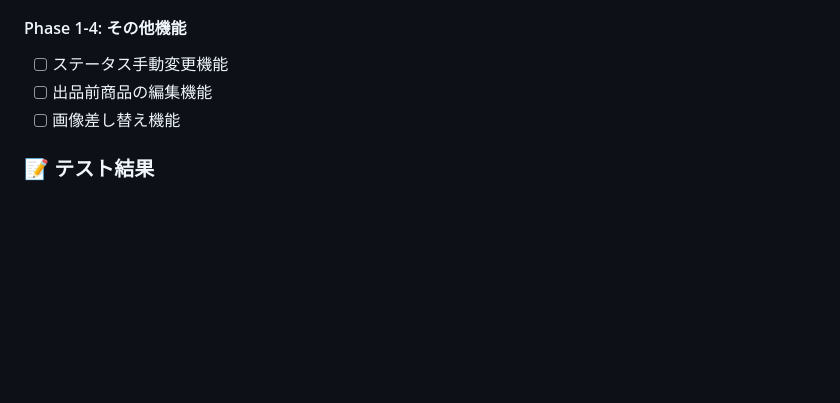
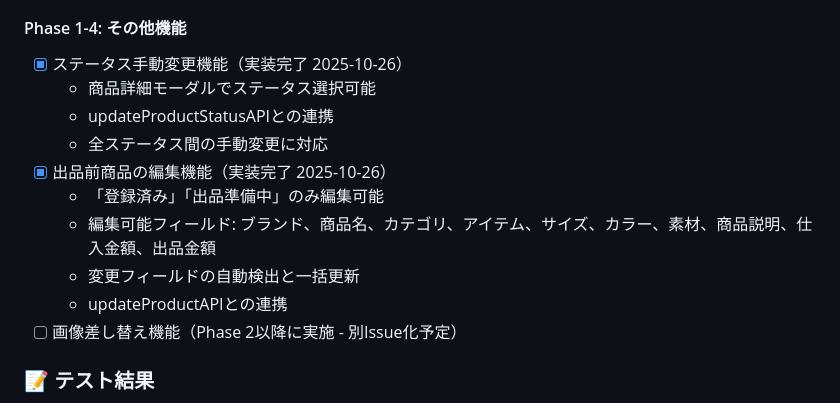
Before and after one commit to creatorTAK/reborn-inventory-system, a Markdown page: docs/issues.md, the part around the change. Drawn GitHub-style; blank space fills up the shorter version.

Commit message:
docs(INV-001): Phase 1-4-1,1-4-2完了を記録
- ステータス手動変更機能: 実装完了
- 出品前商品の編集機能: 実装完了
- 画像差し替え機能: Phase 2以降に延期（別Issue化予定）

```diff
--- a/docs/issues.md
+++ b/docs/issues.md
@@ -260,9 +260,16 @@ Phase 1の在庫管理システムを実装する。以下の機能を含む：
 - [ ] TC-INV-001-003 実行（次回テスト予定）
 
 #### Phase 1-4: その他機能
-- [ ] ステータス手動変更機能
-- [ ] 出品前商品の編集機能
-- [ ] 画像差し替え機能
+- [x] ステータス手動変更機能（実装完了 2025-10-26）
+  - 商品詳細モーダルでステータス選択可能
+  - updateProductStatusAPIとの連携
+  - 全ステータス間の手動変更に対応
+- [x] 出品前商品の編集機能（実装完了 2025-10-26）
+  - 「登録済み」「出品準備中」のみ編集可能
+  - 編集可能フィールド: ブランド、商品名、カテゴリ、アイテム、サイズ、カラー、素材、商品説明、仕入金額、出品金額
+  - 変更フィールドの自動検出と一括更新
+  - updateProductAPIとの連携
+- [ ] 画像差し替え機能（Phase 2以降に実施 - 別Issue化予定）
 
 ### 📝 テスト結果
 - [ ] TC-INV-001-001: PASS / FAIL
```
